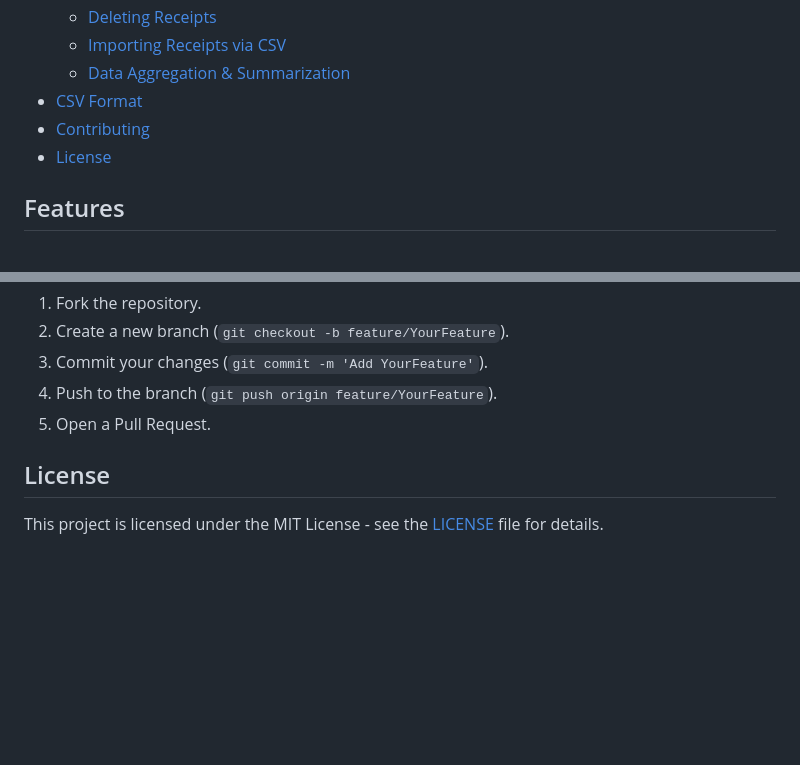
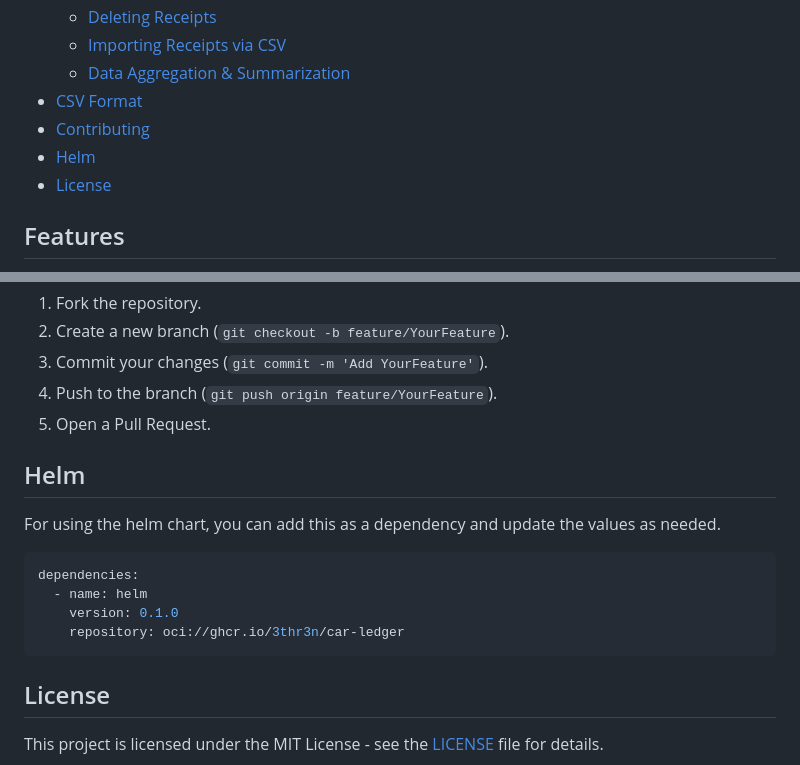
Before and after one commit to 3thr3n/car-ledger, a Markdown page: README.md, 2 parts joined by grey strips. GitHub-like rendering; blank space fills up the shorter version.

Commit message:
📝 Add helm usage in README.md

````diff
--- a/README.md
+++ b/README.md
@@ -17,6 +17,7 @@ spending and usage patterns.
     - [Data Aggregation & Summarization](#data-aggregation--summarization)
 - [CSV Format](#csv-format)
 - [Contributing](#contributing)
+- [Helm](#helm)
 - [License](#license)
 
 ## Features
@@ -126,6 +127,17 @@ Contributions are welcome! Please follow these steps to contribute:
 4. Push to the branch (`git push origin feature/YourFeature`).
 5. Open a Pull Request.
 
+## Helm
+
+For using the helm chart, you can add this as a dependency and update the values as needed.
+
+```yaml
+dependencies:
+  - name: helm
+    version: 0.1.0
+    repository: oci://ghcr.io/3thr3n/car-ledger
+```
+
 ## License
 
 This project is licensed under the MIT License - see the [LICENSE](LICENSE) file for details.
````
